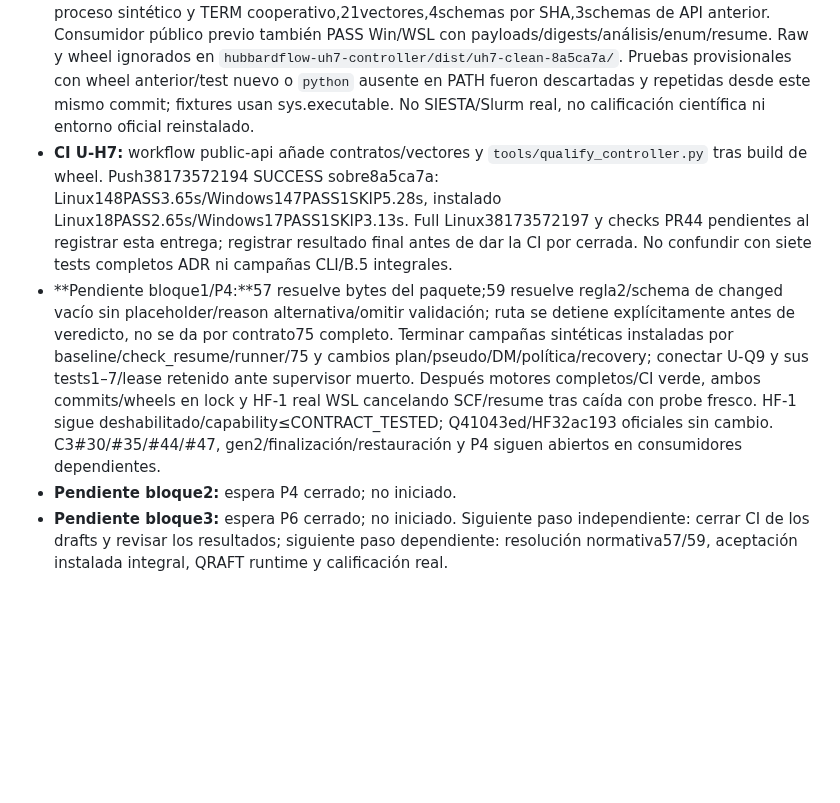
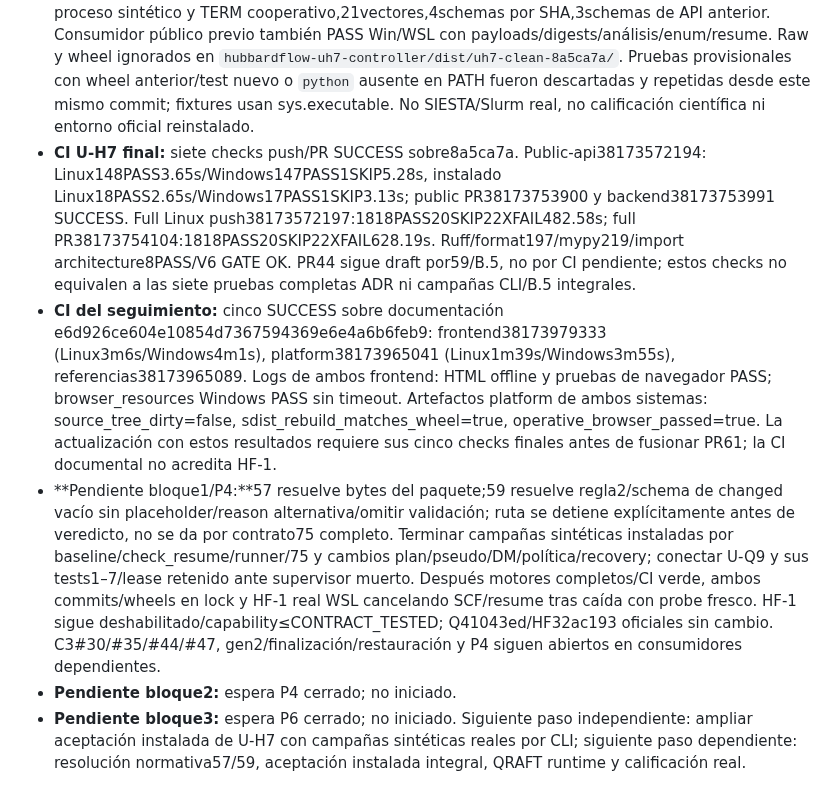
Before and after one commit to Jairomcarmona/dftlab-suite, a Markdown page: docs/reviews/TRASPASO.md, the part around the change. Rendered like a GitHub page; blank space fills up the shorter version.

Commit message:
docs: record final upstream controller checks

```diff
--- a/docs/reviews/TRASPASO.md
+++ b/docs/reviews/TRASPASO.md
@@ -506,7 +506,8 @@ Los 15 cambios del inventario C2 quedan trazados por grupos coherentes. Los PR u
 - **Revisión adversarial U-H7:** AGENTS autorizó roles explorador/implementador/verificador, un escritor por vez; root repitió gates. Corrige RECOVERED antes de regla6 incluso para fallos, avisos de derivados sin veto impropio, historia/task/attempt/trace completos, ValueError/OSError de Popen como ABANDONED sin FINISHED falso, marcador stop anterior sin borrar uno nuevo, plan raw y UTC nanosegundos, DTOs frozen y package-data de schemas nuevos y existentes. Prueba por `prepare_controller_attempt` rechaza NODE_SETTLED traceB tras FINISHED traceA; nuevo intent invalida finish viejo. Cuatro schemas y21+21fixtures normativos copiados sin alterar bytes. Verificador aprobó draft con59/B.5 pendientes. Diff grande de campaign_runner incluye formato/hooks; coste de revisión explícito, sin cambios en fórmulas/gates/tolerancias/allowlists.
 - **Gates y entorno U-H7:** Windows11 AMD64/CPython3.12.10/uv0.11.14; Node24.18.0 del workspace no usado por motor. Selección controller/campaign/architecture y cuatro familias científicas congeladas:104PASS1SKIP3.34s; Ruff global check/format197files PASS, mypy global219files PASS, V6 GATE OK antes de commits. Suite Windows anterior1796PASS32SKIP22XFAIL y siete fallos también reproducidos en32ac193 (cuatro goldens de coverage, geometría, dos phase2); no debilitar tests/goldens ni afirmar Windows full-suite verde.
 - **Instalación U-H7 desde copia limpia:** git-archive exacto de8a5ca7a, build uv/setuptools fijado, wheel SHA`f3c6fe1851a72228ff5528bb7489fbdf56d31e5d9e9806b7504e2bc5c67cb51a`. Deps locked con hashes/pip check PASS, entornos temporales externos/-I/sin PYTHONPATH/checkout. Win17PASS1SKIP2.46s; WSL18PASS1.99s (Linux6.18.33.2/glibc2.39/CPython3.12.10), incluyendo proceso sintético y TERM cooperativo,21vectores,4schemas por SHA,3schemas de API anterior. Consumidor público previo también PASS Win/WSL con payloads/digests/análisis/enum/resume. Raw y wheel ignorados en `hubbardflow-uh7-controller/dist/uh7-clean-8a5ca7a/`. Pruebas provisionales con wheel anterior/test nuevo o `python` ausente en PATH fueron descartadas y repetidas desde este mismo commit; fixtures usan sys.executable. No SIESTA/Slurm real, no calificación científica ni entorno oficial reinstalado.
-- **CI U-H7:** workflow public-api añade contratos/vectores y `tools/qualify_controller.py` tras build de wheel. Push38173572194 SUCCESS sobre8a5ca7a: Linux148PASS3.65s/Windows147PASS1SKIP5.28s, instalado Linux18PASS2.65s/Windows17PASS1SKIP3.13s. Full Linux38173572197 y checks PR44 pendientes al registrar esta entrega; registrar resultado final antes de dar la CI por cerrada. No confundir con siete tests completos ADR ni campañas CLI/B.5 integrales.
+- **CI U-H7 final:** siete checks push/PR SUCCESS sobre8a5ca7a. Public-api38173572194: Linux148PASS3.65s/Windows147PASS1SKIP5.28s, instalado Linux18PASS2.65s/Windows17PASS1SKIP3.13s; public PR38173753900 y backend38173753991 SUCCESS. Full Linux push38173572197:1818PASS20SKIP22XFAIL482.58s; full PR38173754104:1818PASS20SKIP22XFAIL628.19s. Ruff/format197/mypy219/import architecture8PASS/V6 GATE OK. PR44 sigue draft por59/B.5, no por CI pendiente; estos checks no equivalen a las siete pruebas completas ADR ni campañas CLI/B.5 integrales.
+- **CI del seguimiento:** cinco SUCCESS sobre documentación e6d926ce604e10854d7367594369e6e4a6b6feb9: frontend38173979333 (Linux3m6s/Windows4m1s), platform38173965041 (Linux1m39s/Windows3m55s), referencias38173965089. Logs de ambos frontend: HTML offline y pruebas de navegador PASS; browser_resources Windows PASS sin timeout. Artefactos platform de ambos sistemas: source_tree_dirty=false, sdist_rebuild_matches_wheel=true, operative_browser_passed=true. La actualización con estos resultados requiere sus cinco checks finales antes de fusionar PR61; la CI documental no acredita HF-1.
 - **Pendiente bloque1/P4:**57 resuelve bytes del paquete;59 resuelve regla2/schema de changed vacío sin placeholder/reason alternativa/omitir validación; ruta se detiene explícitamente antes de veredicto, no se da por contrato75 completo. Terminar campañas sintéticas instaladas por baseline/check_resume/runner/75 y cambios plan/pseudo/DM/política/recovery; conectar U-Q9 y sus tests1–7/lease retenido ante supervisor muerto. Después motores completos/CI verde, ambos commits/wheels en lock y HF-1 real WSL cancelando SCF/resume tras caída con probe fresco. HF-1 sigue deshabilitado/capability≤CONTRACT_TESTED; Q41043ed/HF32ac193 oficiales sin cambio. C3#30/#35/#44/#47, gen2/finalización/restauración y P4 siguen abiertos en consumidores dependientes.
 - **Pendiente bloque2:** espera P4 cerrado; no iniciado.
-- **Pendiente bloque3:** espera P6 cerrado; no iniciado. Siguiente paso independiente: cerrar CI de los drafts y revisar los resultados; siguiente paso dependiente: resolución normativa57/59, aceptación instalada integral, QRAFT runtime y calificación real.
+- **Pendiente bloque3:** espera P6 cerrado; no iniciado. Siguiente paso independiente: ampliar aceptación instalada de U-H7 con campañas sintéticas reales por CLI; siguiente paso dependiente: resolución normativa57/59, aceptación instalada integral, QRAFT runtime y calificación real.
```
Also changed, not shown: docs/reviews/REGISTRO_DEUDA.md (+2 -1 lines).
